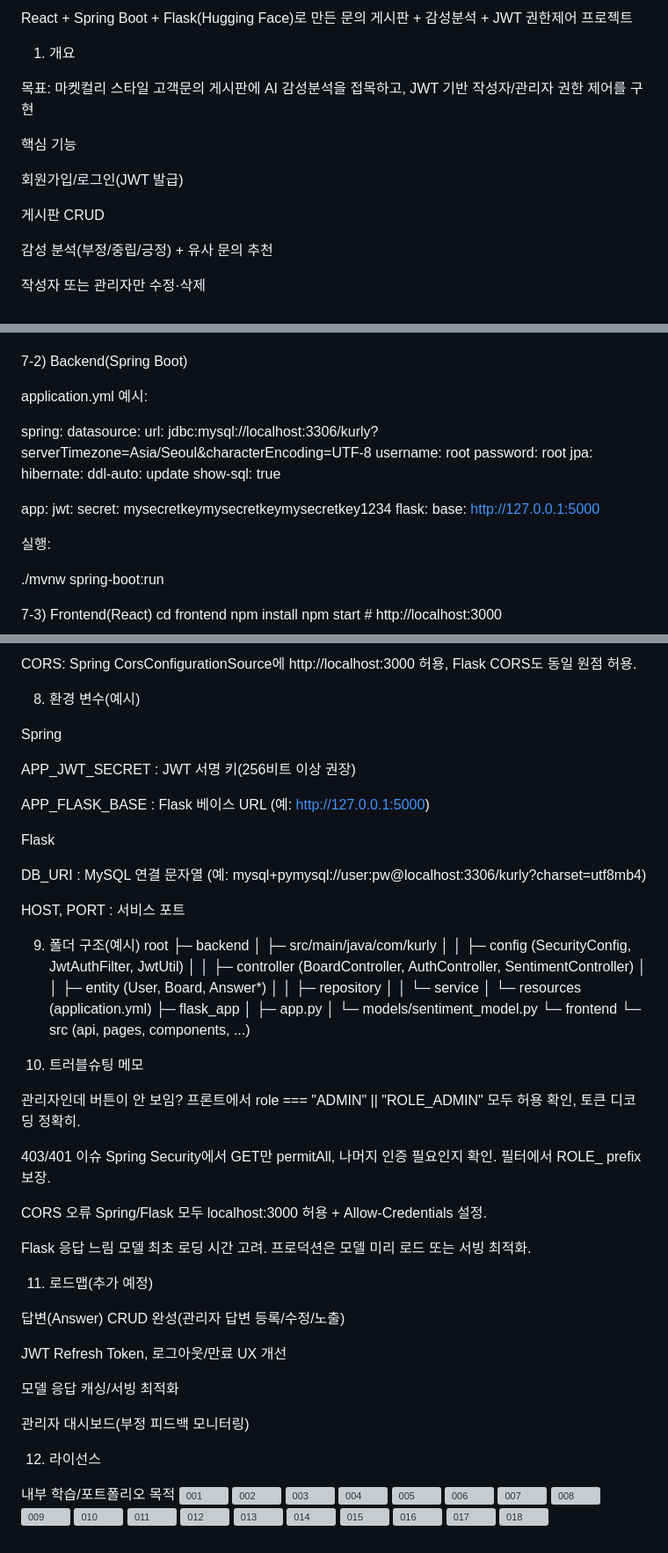
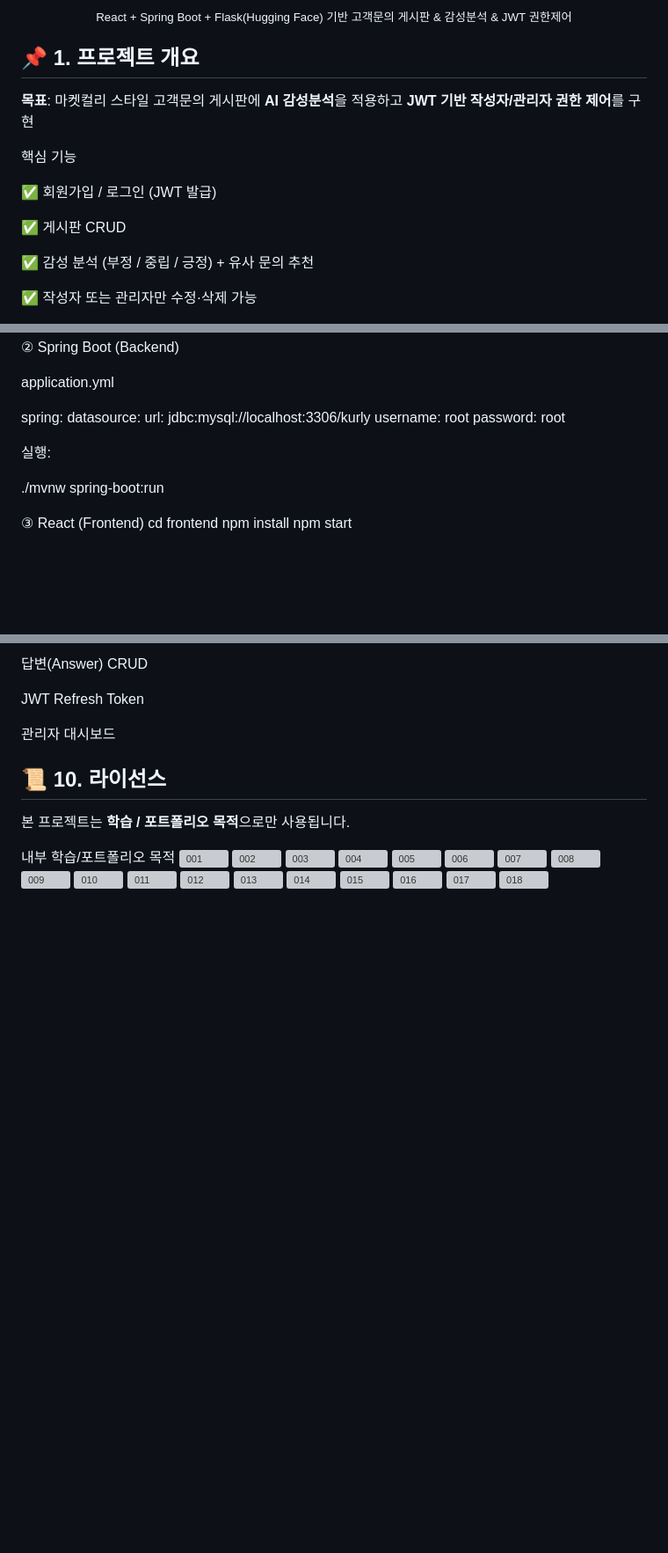
Before and after one commit to Yundanbi/kurly_hf_sentiment, a Markdown page: README.md, 3 parts joined by grey strips. Shown at 88% size. Drawn GitHub-style; blank space fills up the shorter version; grey boxes are pictures that could not be loaded.

```diff
--- a/README.md
+++ b/README.md
@@ -2,17 +3,17 @@ Kurly HF Sentiment 🛒
 
-React + Spring Boot + Flask(Hugging Face)로 만든 문의 게시판 + 감성분석 + JWT 권한제어 프로젝트
+<sub>React + Spring Boot + Flask(Hugging Face) 기반 고객문의 게시판 & 감성분석 & JWT 권한제어</sub>
 
-1) 개요
-
-목표: 마켓컬리 스타일 고객문의 게시판에 AI 감성분석을 접목하고, JWT 기반 작성자/관리자 권한 제어를 구현
+</div>
+<h2>📌 1. 프로젝트 개요</h2>
+<p style="font-size:16px"> <strong>목표</strong>: 마켓컬리 스타일 고객문의 게시판에 <b>AI 감성분석</b>을 적용하고 <b>JWT 기반 작성자/관리자 권한 제어</b>를 구현 </p>
 
 핵심 기능
 
-회원가입/로그인(JWT 발급)
+✅ 회원가입 / 로그인 (JWT 발급)
 
-게시판 CRUD
+✅ 게시판 CRUD
 
-감성 분석(부정/중립/긍정) + 유사 문의 추천
+✅ 감성 분석 (부정 / 중립 / 긍정) + 유사 문의 추천
 
-작성자 또는 관리자만 수정·삭제
+✅ 작성자 또는 관리자만 수정·삭제 가능
 
@@ -124,32 +96,22 @@ export FLASK_APP=app.py
 flask run --port 5000
 
-7-2) Backend(Spring Boot)
+② Spring Boot (Backend)
 
-application.yml 예시:
+application.yml
 
 spring:
   datasource:
-    url: jdbc:mysql://localhost:3306/kurly?serverTimezone=Asia/Seoul&characterEncoding=UTF-8
+    url: jdbc:mysql://localhost:3306/kurly
     username: root
     password: root
-  jpa:
-    hibernate:
-      ddl-auto: update
-    show-sql: true
-
-app:
-  jwt:
-    secret: mysecretkeymysecretkeymysecretkey1234
-  flask:
-    base: http://127.0.0.1:5000
 
 
 실행:
 
 ./mvnw spring-boot:run
 
-7-3) Frontend(React)
+③ React (Frontend)
 cd frontend
 npm install
-npm start  # http://localhost:3000
+npm start
 
@@ -156,62 +121,12 @@ npm start  # http://localhost:3000
 
-CORS: Spring CorsConfigurationSource에 http://localhost:3000 허용,
-Flask CORS도 동일 원점 허용.
+ 답변(Answer) CRUD
 
-8) 환경 변수(예시)
+ JWT Refresh Token
 
-Spring
+ 관리자 대시보드
 
-APP_JWT_SECRET : JWT 서명 키(256비트 이상 권장)
-
-APP_FLASK_BASE : Flask 베이스 URL (예: http://127.0.0.1:5000)
-
-Flask
-
-DB_URI : MySQL 연결 문자열 (예: mysql+pymysql://user:pw@localhost:3306/kurly?charset=utf8mb4)
-
-HOST, PORT : 서비스 포트
-
-9) 폴더 구조(예시)
-root
-├─ backend
-│  ├─ src/main/java/com/kurly
-│  │  ├─ config (SecurityConfig, JwtAuthFilter, JwtUtil)
-│  │  ├─ controller (BoardController, AuthController, SentimentController)
-│  │  ├─ entity (User, Board, Answer*)
-│  │  ├─ repository
-│  │  └─ service
-│  └─ resources (application.yml)
-├─ flask_app
-│  ├─ app.py
-│  └─ models/sentiment_model.py
-└─ frontend
-   └─ src (api, pages, components, ...)
-
-10) 트러블슈팅 메모
-
-관리자인데 버튼이 안 보임?
-프론트에서 role === "ADMIN" || "ROLE_ADMIN" 모두 허용 확인, 토큰 디코딩 정확히.
-
-403/401 이슈
-Spring Security에서 GET만 permitAll, 나머지 인증 필요인지 확인. 필터에서 ROLE_ prefix 보장.
-
-CORS 오류
-Spring/Flask 모두 localhost:3000 허용 + Allow-Credentials 설정.
-
-Flask 응답 느림
-모델 최초 로딩 시간 고려. 프로덕션은 모델 미리 로드 또는 서빙 최적화.
-
-11) 로드맵(추가 예정)
-
-답변(Answer) CRUD 완성(관리자 답변 등록/수정/노출)
-
-JWT Refresh Token, 로그아웃/만료 UX 개선
-
-모델 응답 캐싱/서빙 최적화
-
-관리자 대시보드(부정 피드백 모니터링)
-
-12) 라이선스
+<h2>📜 10. 라이선스</h2>
+<p style="font-size:14px"> 본 프로젝트는 <b>학습 / 포트폴리오 목적</b>으로만 사용됩니다. </p>
 
 내부 학습/포트폴리오 목적
 ![001](https://github.com/user-attachments/assets/28448301-9c4d-4c63-9b44-32be9f8d8310)
```
Also changed, not shown: other parts of README.md (+43 -68 lines).
